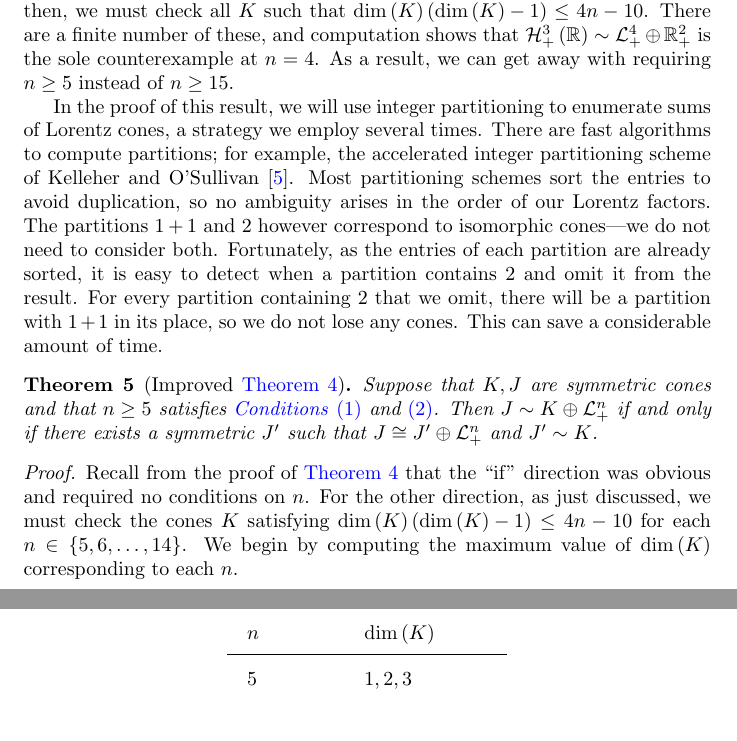
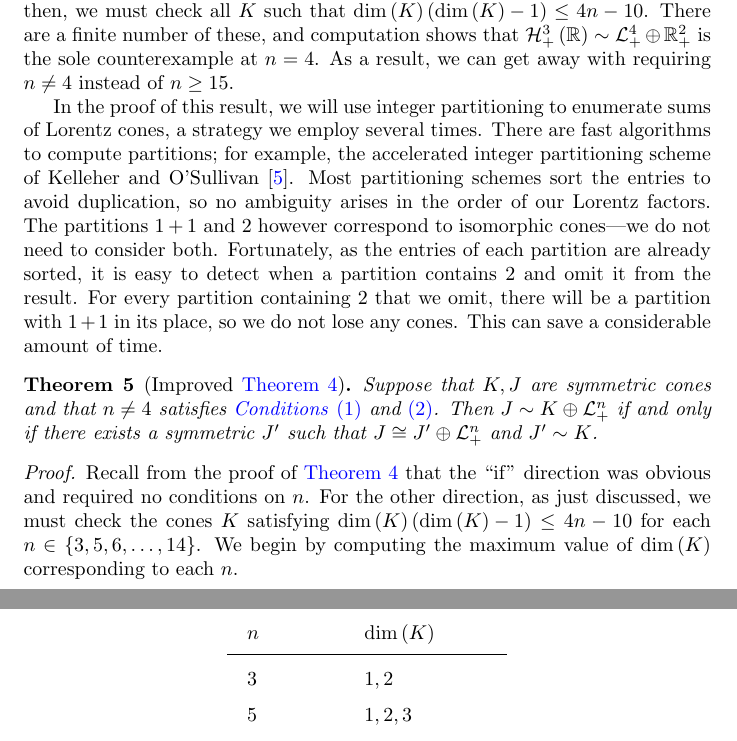
Before and after one commit to orlitzky/the_uniqueness_of_lyapunov_rank_among_symmetric_cones, a LaTeX paper (the_uniqueness_of_lyapunov_rank_among_symmetric_cones.tex): two parts of pages 12 and 13 of 20, joined at a grey line, cut so that both start at the same text. Compiled offline with pdfLaTeX.

Commit message:
Use n != 4 instead of n >= 5 as the condition in Theorem 5
This only adds two more cases (n = 3, dim(K) in {1,2}) to check.

```diff
--- a/the_uniqueness_of_lyapunov_rank_among_symmetric_cones.tex
+++ b/the_uniqueness_of_lyapunov_rank_among_symmetric_cones.tex
@@ -1017,7 +1017,7 @@
     a finite number of these, and computation shows that
     $\Hnplus[3]\of{\Rn[1]} \sim \directsum{\Lnplus[4]}{\Rnplus[2]}$ is
     the sole counterexample at $n = 4$. As a result, we can get away
-    with requiring $n \ge 5$ instead of $n \ge 15$.
+    with requiring $n \ne 4$ instead of $n \ge 15$.
 
     In the proof of this result, we will use integer partitioning to
     enumerate sums of Lorentz cones, a strategy we employ several
@@ -1035,7 +1035,7 @@
     of time.
 
     \begin{theorem}[Improved \cref{thm:subproblem reduction}]\label{thm:improved subproblem reduction}
-      Suppose that $K,J$ are symmetric cones and that $n \ge 5$
+      Suppose that $K,J$ are symmetric cones and that $n \ne 4$
       satisfies \cref{itm:condition1,itm:condition2}. Then $J \sim
       \directsum{K}{\Lnplus}$ if and only if there exists a symmetric
       $J'$ such that $J \cong \directsum{J'}{\Lnplus}$ and $J' \sim
@@ -1046,7 +1046,7 @@
         the ``if'' direction was obvious and required no conditions on
         $n$. For the other direction, as just discussed, we must check
         the cones $K$ satisfying $\dim\of{K}\qty{\dim\of{K} - 1} \le
-        4n - 10$ for each $n \in \set{5,6,\ldots,14}$. We begin by
+        4n - 10$ for each $n \in \set{3,5,6,\ldots,14}$. We begin by
         computing the maximum value of $\dim\of{K}$ corresponding to
         each $n$.
         %
@@ -1055,6 +1055,7 @@
             \begin{tabular}{l l}
               $n$ & $\dim\of{K}$\\
               \midrule
+              $3$ & $1,2$\\
               $5$ & $1,2,3$\\
               $6,7$ & $1,2,3,4$\\
               $8,9$ & $1,2,3,4,5$\\
```
